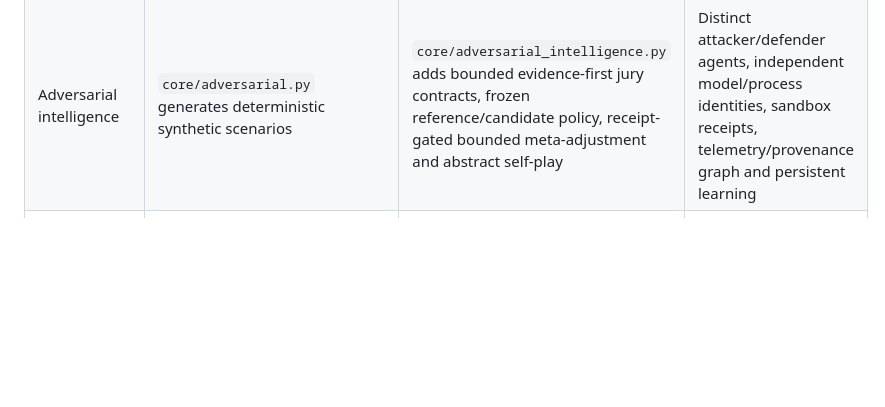
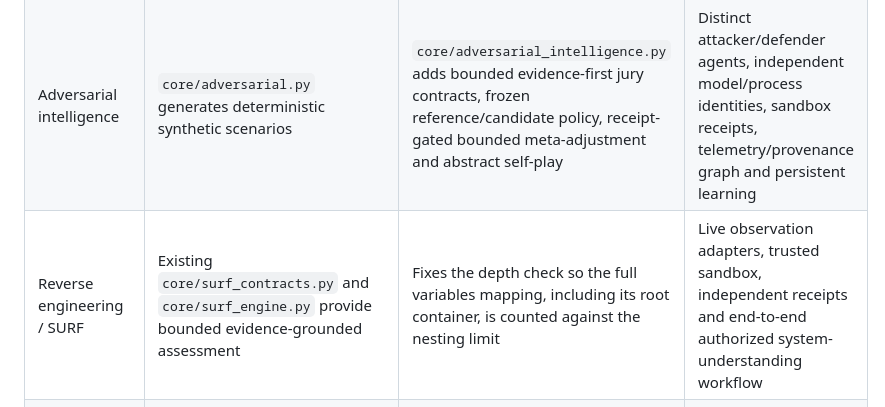
Before and after one commit to aadrian080404-prog/noryx77, a Markdown page: docs/MULTISECTOR_INTEGRATION_STATUS.md, the part around the change. Drawn GitHub-style; blank space fills up the shorter version.

Commit message:
Document SURF depth-boundary correction

```diff
--- a/docs/MULTISECTOR_INTEGRATION_STATUS.md
+++ b/docs/MULTISECTOR_INTEGRATION_STATUS.md
@@ -12,6 +12,7 @@ It does not modify `main`, the frozen architecture branch, or the existing PR #7
 |---|---|---|---|
 | State integrity | `core/state_journal.py` stores durable state with an unkeyed digest | `core/journal_integrity.py` adds HMAC-SHA256 record proofs, ordered chain validation and an external monotonic-anchor protocol | Integrate into SQLite journal transactionally; external KMS/HSM; persistent hardware/remote anchor; rollback-safe commit/recovery |
 | Adversarial intelligence | `core/adversarial.py` generates deterministic synthetic scenarios | `core/adversarial_intelligence.py` adds bounded evidence-first jury contracts, frozen reference/candidate policy, receipt-gated bounded meta-adjustment and abstract self-play | Distinct attacker/defender agents, independent model/process identities, sandbox receipts, telemetry/provenance graph and persistent learning |
+| Reverse engineering / SURF | Existing `core/surf_contracts.py` and `core/surf_engine.py` provide bounded evidence-grounded assessment | Fixes the depth check so the full variables mapping, including its root container, is counted against the nesting limit | Live observation adapters, trusted sandbox, independent receipts and end-to-end authorized system-understanding workflow |
 | Institutional access | Existing `core/institutional_access.py` already implements a policy-only M-of-N gate, mandate and request binding, trusted approver roles/domains, output limits, expiry and supervised-mode oversight | No replacement module is introduced here; the existing stronger implementation is preserved | Production identity/signature trust roots, revocation, durable audit, legal/jurisdictional review, isolated query execution and data-release controls |
 
 ## Security semantics
```
